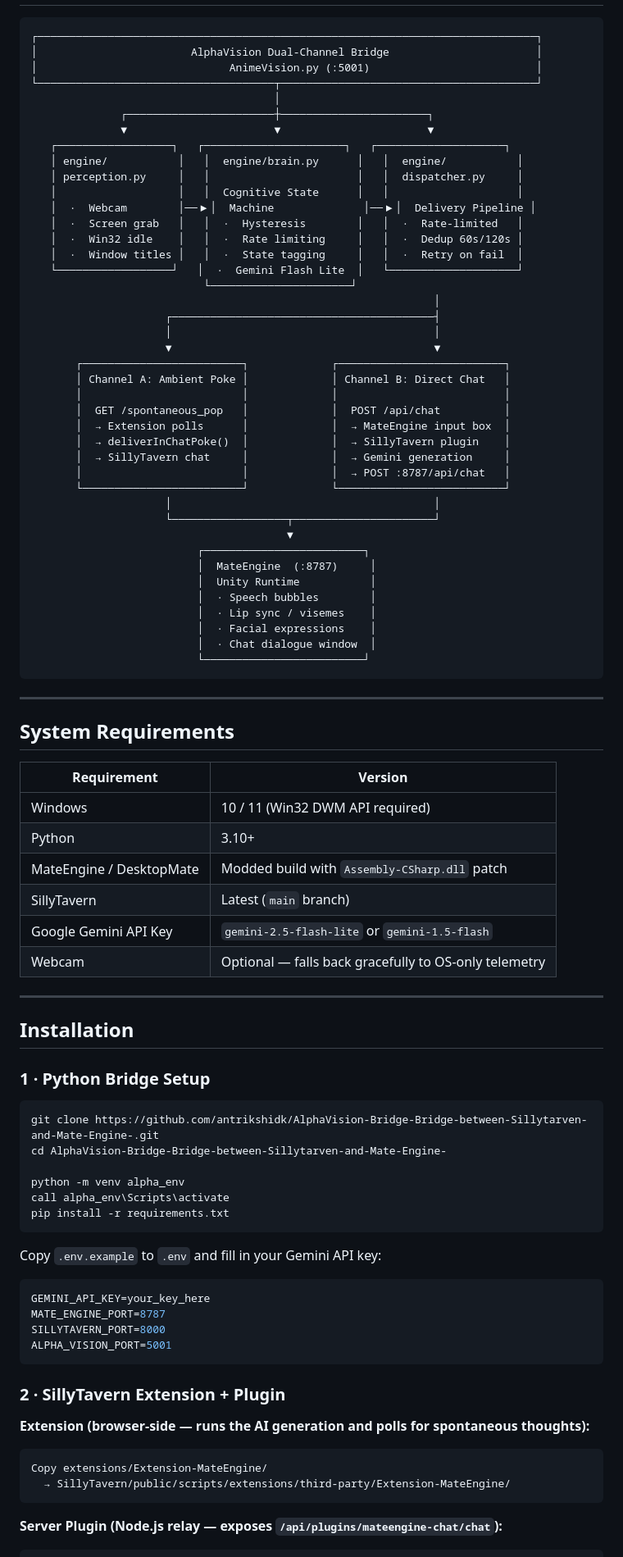
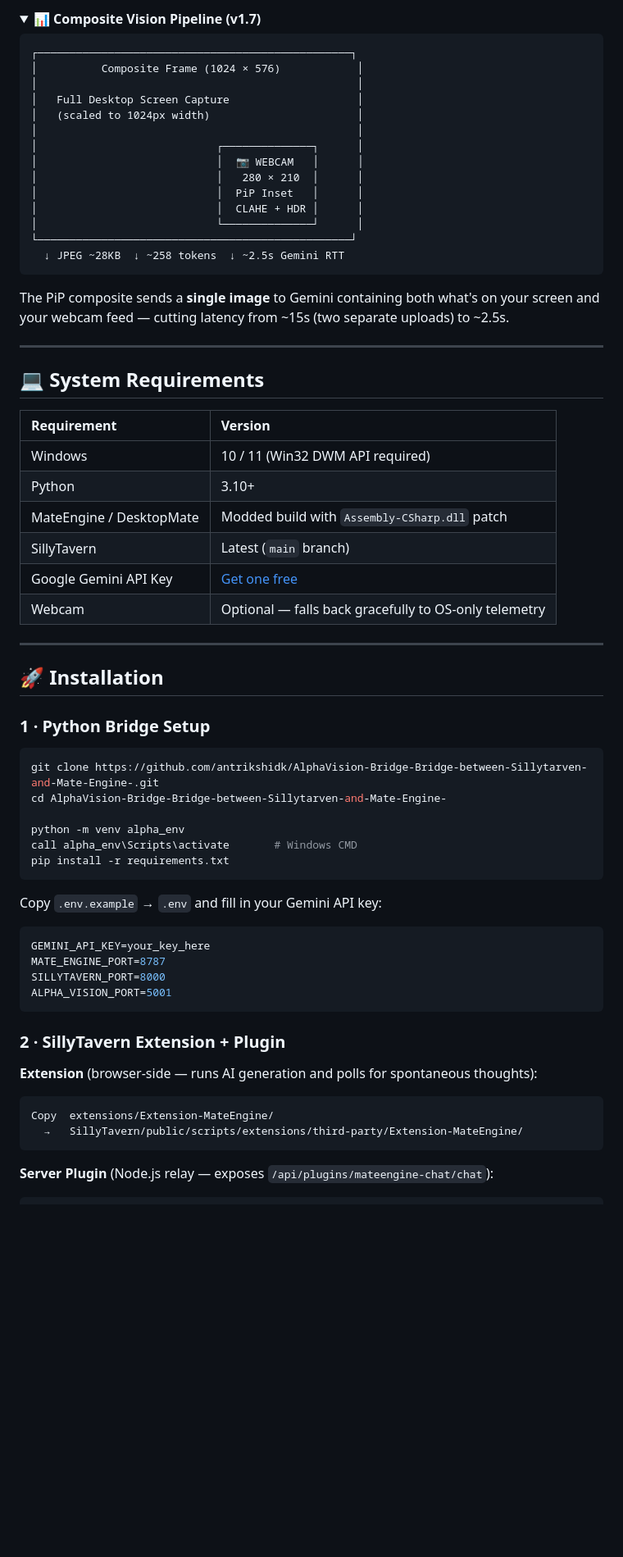
Before and after one commit to antrikshidk/AlphaVision-Bridge-Bridge-between-Sillytarven-and-Mate-Engine-, a Markdown page: README.md, the part around one of its changes. Shown at 82% size. GitHub-like rendering; folded sections open; blank space fills up the shorter version.

````diff
--- a/README.md
+++ b/README.md
@@ -57,77 +135,56 @@ The two channels share a **90-second ambient memory buffer** (`last_ambient_poke
+<details>
+<summary><strong>📊 Composite Vision Pipeline (v1.7)</strong></summary>
 
 ```
-┌──────────────────────────────────────────────────────────────────────────────┐
-│                        AlphaVision Dual-Channel Bridge                       │
-│                              AnimeVision.py (:5001)                          │
-└─────────────────────────────────────┬────────────────────────────────────────┘
-                                      │
-              ┌───────────────────────┼───────────────────────┐
-              ▼                       ▼                       ▼
-   ┌──────────────────┐   ┌──────────────────────┐   ┌────────────────────┐
-   │ engine/           │   │  engine/brain.py      │   │  engine/           │
-   │ perception.py     │   │                       │   │  dispatcher.py     │
-   │                   │   │  Cognitive State      │   │                    │
-   │  ·  Webcam        │──▶│  Machine              │──▶│  Delivery Pipeline │
-   │  ·  Screen grab   │   │  ·  Hysteresis        │   │  ·  Rate-limited   │
-   │  ·  Win32 idle    │   │  ·  Rate limiting     │   │  ·  Dedup 60s/120s │
-   │  ·  Window titles │   │  ·  State tagging     │   │  ·  Retry on fail  │
-   └──────────────────┘   │  ·  Gemini Flash Lite  │   └────────────────────┘
-                           └──────────────────────┘
-                                                               │
-                     ┌─────────────────────────────────────────┤
-                     │                                         │
-                     ▼                                         ▼
-       ┌─────────────────────────┐             ┌──────────────────────────┐
-       │ Channel A: Ambient Poke │             │ Channel B: Direct Chat   │
-       │                         │             │                          │
-       │  GET /spontaneous_pop   │             │  POST /api/chat          │
-       │  → Extension polls      │             │  → MateEngine input box  │
-       │  → deliverInChatPoke()  │             │  → SillyTavern plugin    │
-       │  → SillyTavern chat     │             │  → Gemini generation     │
-       │                         │             │  → POST :8787/api/chat   │
-       └─────────────────────────┘             └──────────────────────────┘
-                     │                                         │
-                     └──────────────────┬──────────────────────┘
-                                        ▼
-                          ┌─────────────────────────┐
-                          │  MateEngine  (:8787)     │
-                          │  Unity Runtime           │
-                          │  · Speech bubbles        │
-                          │  · Lip sync / visemes    │
-                          │  · Facial expressions    │
-                          │  · Chat dialogue window  │
-                          └─────────────────────────┘
+┌─────────────────────────────────────────────────┐
+│          Composite Frame (1024 × 576)            │
+│                                                  │
+│   Full Desktop Screen Capture                    │
+│   (scaled to 1024px width)                       │
+│                                                  │
+│                            ┌──────────────┐      │
+│                            │  📷 WEBCAM   │      │
+│                            │   280 × 210  │      │
+│                            │  PiP Inset   │      │
+│                            │  CLAHE + HDR │      │
+│                            └──────────────┘      │
+└─────────────────────────────────────────────────┘
+  ↓ JPEG ~28KB  ↓ ~258 tokens  ↓ ~2.5s Gemini RTT
 ```
+
+The PiP composite sends a **single image** to Gemini containing both what's on your screen and your webcam feed — cutting latency from ~15s (two separate uploads) to ~2.5s.
+
+</details>
 
 ---
 
-## System Requirements
+## 💻 System Requirements
 
 | Requirement | Version |
-|-------------|---------|
+|:--|:--|
 | Windows | 10 / 11 (Win32 DWM API required) |
 | Python | 3.10+ |
 | MateEngine / DesktopMate | Modded build with `Assembly-CSharp.dll` patch |
 | SillyTavern | Latest (`main` branch) |
-| Google Gemini API Key | `gemini-2.5-flash-lite` or `gemini-1.5-flash` |
+| Google Gemini API Key | [Get one free](https://aistudio.google.com/apikey) |
 | Webcam | Optional — falls back gracefully to OS-only telemetry |
 
 ---
 
-## Installation
+## 🚀 Installation
 
 ### 1 · Python Bridge Setup
 
-```cmd
+```bash
 git clone https://github.com/antrikshidk/AlphaVision-Bridge-Bridge-between-Sillytarven-and-Mate-Engine-.git
 cd AlphaVision-Bridge-Bridge-between-Sillytarven-and-Mate-Engine-
 
 python -m venv alpha_env
-call alpha_env\Scripts\activate
+call alpha_env\Scripts\activate       # Windows CMD
 pip install -r requirements.txt
 ```
 
-Copy `.env.example` to `.env` and fill in your Gemini API key:
+Copy `.env.example` → `.env` and fill in your Gemini API key:
 
 ```env
 GEMINI_API_KEY=your_key_here
@@ -138,11 +195,11 @@ ALPHA_VISION_PORT=5001
 
 ### 2 · SillyTavern Extension + Plugin
 
-**Extension (browser-side — runs the AI generation and polls for spontaneous thoughts):**
+**Extension** (browser-side — runs AI generation and polls for spontaneous thoughts):
 ```
-Copy extensions/Extension-MateEngine/
-  → SillyTavern/public/scripts/extensions/third-party/Extension-MateEngine/
+Copy  extensions/Extension-MateEngine/
+  →   SillyTavern/public/scripts/extensions/third-party/Extension-MateEngine/
 ```
 
-**Server Plugin (Node.js relay — exposes `/api/plugins/mateengine-chat/chat`):**
+**Server Plugin** (Node.js relay — exposes `/api/plugins/mateengine-chat/chat`):
 ```
````
Also changed, not shown: other parts of README.md (+180 -71 lines), docs/screenshots/alphavision-terminal.png (added), docs/screenshots/mateengine-desktop.png (added), docs/screenshots/sillytavern-chat.png (added), 4 other files.
